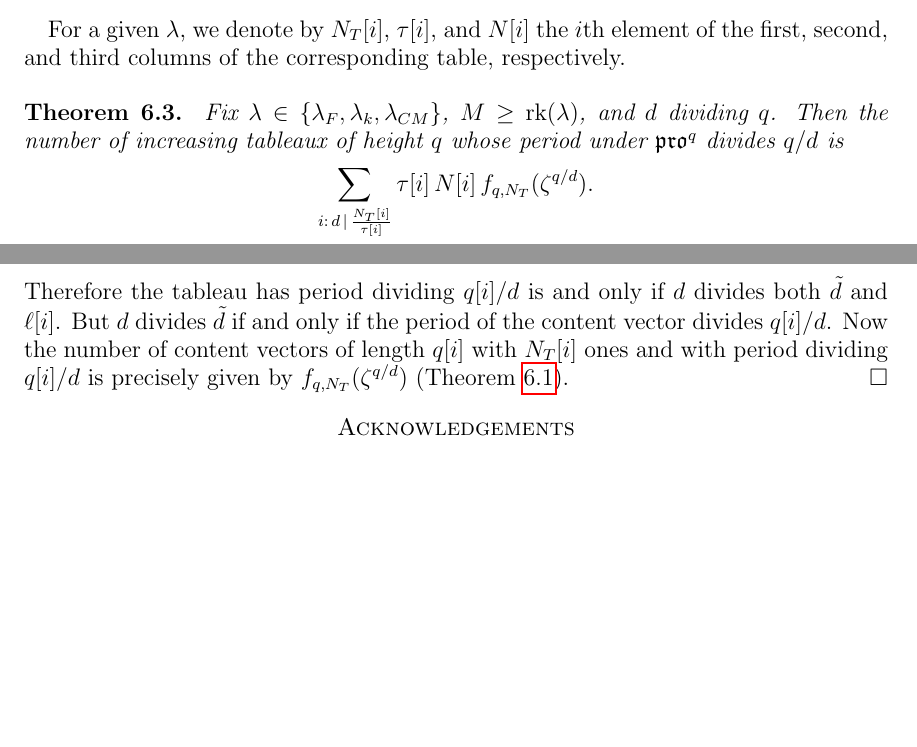
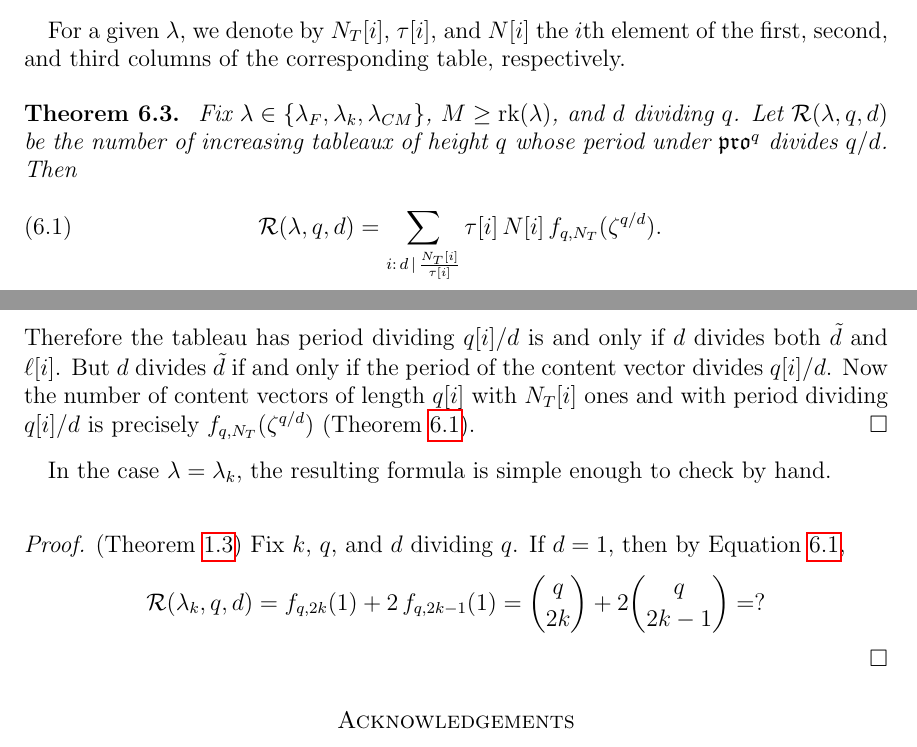
Before and after one commit to dogestoyevsky/ExceptionalPlanePartitions, a LaTeX paper (exceptionals4.tex): two parts of pages 26 and 27 of 29, joined at a grey line, cut so that both start at the same text, the shorter picture padded with empty space. Compiled offline with pdfLaTeX.

Commit message:
proving propeller case

```diff
--- a/exceptionals4.tex
+++ b/exceptionals4.tex
@@ -1116,14 +1116,21 @@ Similarly, inspecting Table~\ref{tab:E7} shows that the period of all full-conte
 For a given $\lambda$, we denote by $N_T[i]$, $\tau[i]$, and $N[i]$ the $i$th element of the first, second, and third columns of the corresponding table, respectively.
 \-\ \\ \-\
 \begin{theorem}~\label{thm:mainresult}
-Fix $\lambda \in \lbrace \lambda_{F}, \lambda_k, \lambda_{CM} \rbrace$, $M \geq \rank(\lambda)$, and $d$ dividing $q$. Then the number of increasing tableaux of height $q$ whose period under $\pro^q$ divides $q/d$ is
-\[ \sum \limits_{i: \, d \, \vert \, \frac{N_T[i]}{\tau[i]}} \tau[i] \, N[i] \, f_{q,N_T}(\zeta^{q/d}).\]
+Fix $\lambda \in \lbrace \lambda_{F}, \lambda_k, \lambda_{CM} \rbrace$, $M \geq \rank(\lambda)$, and $d$ dividing $q$. Let $\mathcal{R}(\lambda,q,d)$ be the number of increasing tableaux of height $q$ whose period under $\pro^q$ divides $q/d$. Then
+\begin{equation}~\label{eq:mainresulteq} \mathcal{R}(\lambda,q,d)  = \sum \limits_{i: \, d \, \vert \, \frac{N_T[i]}{\tau[i]}} \tau[i] \, N[i] \, f_{q,N_T}(\zeta^{q/d}).
+\end{equation}
 \end{theorem}
 \begin{proof}
 Theorem~\ref{thm:compressbijective} gives that tableaux of height $q$ correspond bijectively to pairs of full-content tableaux and content vectors of length $q$ with $N_T$ ones, where $N_T$ is the height of the full-content tableau. The table corresponding to $\lambda$ gives all possible full-content tableaux. We loop over the rows of the table and determine for each row how many content vectors yield height-$q$ tableaux whose periods divide $q/d$.
 
 For each $i$, let $\ell[i] = N_T[i]/\tau[i]$. By Theorem~\ref{thm:periodthm}, a full-content tableaux of height $N_T[i]$ and a content vector with period $q[i]/\tilde{d}$ give a tableau of period \[ \frac{\frac{q[i]}{\tilde{d}} \frac{N_T[i]}{\ell[i]}}{\gcd(\frac{N_T[i]}{\tilde{d}},\frac{N_T[i]}{\ell[i]})} = \frac{\frac{q[i]}{\tilde{d}} \frac{N_T[i]}{\ell[i]}}{\frac{N_T \, \gcd(\ell[i],\tilde{d})}{\tilde{d} \ell[i]}} = \frac{q[i]}{\gcd(\ell[i],\tilde{d})}. \]
-Therefore the tableau has period dividing $q[i]/d$ is and only if $d$ divides both $\tilde{d}$ and $\ell[i]$. But $d$ divides $\tilde{d}$ if and only if the period of the content vector divides $q[i]/d$. Now the number of content vectors of length $q[i]$ with $N_T[i]$ ones and with period dividing $q[i]/d$ is precisely given by $f_{q,N_T}(\zeta^{q/d})$ (Theorem~\ref{thm:rsw}).
+Therefore the tableau has period dividing $q[i]/d$ is and only if $d$ divides both $\tilde{d}$ and $\ell[i]$. But $d$ divides $\tilde{d}$ if and only if the period of the content vector divides $q[i]/d$. Now the number of content vectors of length $q[i]$ with $N_T[i]$ ones and with period dividing $q[i]/d$ is precisely $f_{q,N_T}(\zeta^{q/d})$ (Theorem~\ref{thm:rsw}).
+\end{proof}
+
+In the case $\lambda = \lambda_k$, the resulting formula is simple enough to check by hand.
+\-\ \\ \-\
+\begin{proof} (Theorem~\ref{thm:propeller}) Fix $k$, $q$, and $d$ dividing $q$. If $d = 1$, then by Equation~\ref{eq:mainresulteq},
+\[ \mathcal{R}(\lambda_k,q,d) = f_{q,2k}(1) + 2 \, f_{q,2k-1}(1) = \binom{q}{2k} + 2 \binom{q}{2k-1} = ? \]
 \end{proof}
 %We will also need the following elementary algorithm. We say that a quantity $F$ {\bf has the same dependence on $x$ and $x'$} if $F(x) = P(x)$ and $F(x') = P(x')$ for some polynomial $P$. A vector $(F^1,...,F^n)$ has the same dependence on $x$ and $x'$ if $F^i$ has the same dependence on $x$ and $x'$ for each $i$.
 %
```
Also changed, not shown: exceptionals4.pdf, 3 other files.
